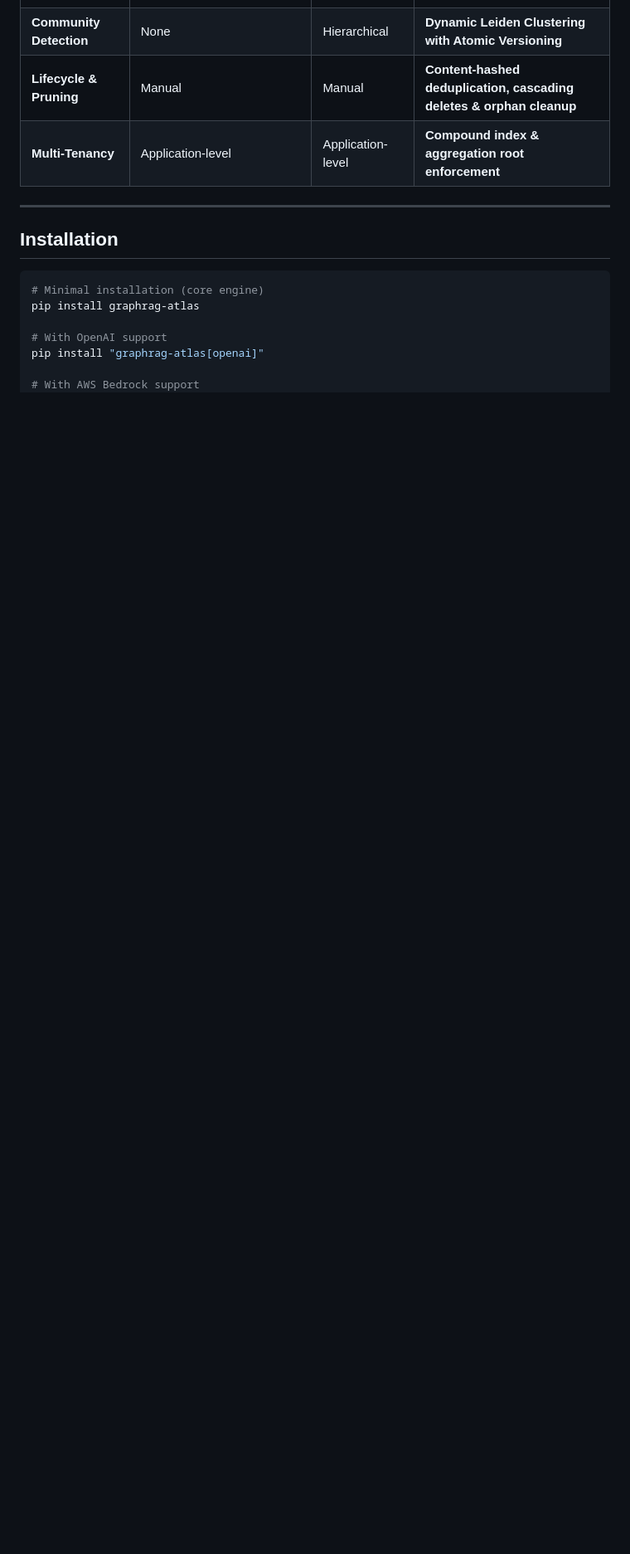
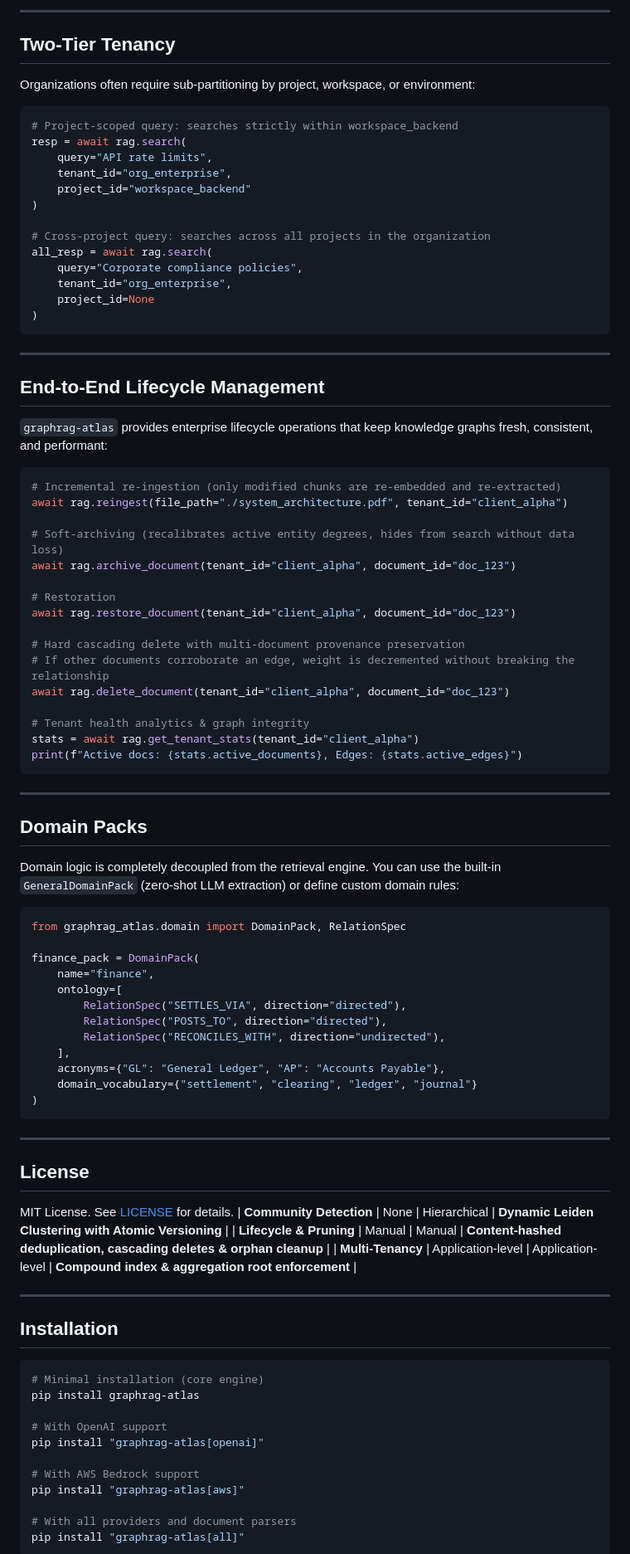
Before and after one commit to R-Mabasha/graphrag-atlas, a Markdown page: README.md, the part around one of its changes. Shown at 83% size. Rendered like a GitHub page; blank space fills up the shorter version.

````diff
--- a/README.md
+++ b/README.md
@@ -51,3 +112,76 @@ User Query
+---
+
+## Two-Tier Tenancy
+
+Organizations often require sub-partitioning by project, workspace, or environment:
+
+```python
+# Project-scoped query: searches strictly within workspace_backend
+resp = await rag.search(
+    query="API rate limits",
+    tenant_id="org_enterprise",
+    project_id="workspace_backend"
+)
+
+# Cross-project query: searches across all projects in the organization
+all_resp = await rag.search(
+    query="Corporate compliance policies",
+    tenant_id="org_enterprise",
+    project_id=None
+)
+```
+
+---
+
+## End-to-End Lifecycle Management
+
+`graphrag-atlas` provides enterprise lifecycle operations that keep knowledge graphs fresh, consistent, and performant:
+
+```python
+# Incremental re-ingestion (only modified chunks are re-embedded and re-extracted)
+await rag.reingest(file_path="./system_architecture.pdf", tenant_id="client_alpha")
+
+# Soft-archiving (recalibrates active entity degrees, hides from search without data loss)
+await rag.archive_document(tenant_id="client_alpha", document_id="doc_123")
+
+# Restoration
+await rag.restore_document(tenant_id="client_alpha", document_id="doc_123")
+
+# Hard cascading delete with multi-document provenance preservation
+# If other documents corroborate an edge, weight is decremented without breaking the relationship
+await rag.delete_document(tenant_id="client_alpha", document_id="doc_123")
+
+# Tenant health analytics & graph integrity
+stats = await rag.get_tenant_stats(tenant_id="client_alpha")
+print(f"Active docs: {stats.active_documents}, Edges: {stats.active_edges}")
+```
+
+---
+
+## Domain Packs
+
+Domain logic is completely decoupled from the retrieval engine. You can use the built-in `GeneralDomainPack` (zero-shot LLM extraction) or define custom domain rules:
+
+```python
+from graphrag_atlas.domain import DomainPack, RelationSpec
+
+finance_pack = DomainPack(
+    name="finance",
+    ontology=[
+        RelationSpec("SETTLES_VIA", direction="directed"),
+        RelationSpec("POSTS_TO", direction="directed"),
+        RelationSpec("RECONCILES_WITH", direction="undirected"),
+    ],
+    acronyms={"GL": "General Ledger", "AP": "Accounts Payable"},
+    domain_vocabulary={"settlement", "clearing", "ledger", "journal"}
+)
+```
+
+---
+
+## License
+
+MIT License. See [LICENSE](LICENSE) for details.
 | **Community Detection** | None | Hierarchical | **Dynamic Leiden Clustering with Atomic Versioning** |
 | **Lifecycle & Pruning** | Manual | Manual | **Content-hashed deduplication, cascading deletes & orphan cleanup** |
 | **Multi-Tenancy** | Application-level | Application-level | **Compound index & aggregation root enforcement** |
````
Also changed, not shown: other parts of README.md (+83 -22 lines), assets/architecture.jpg (added).
